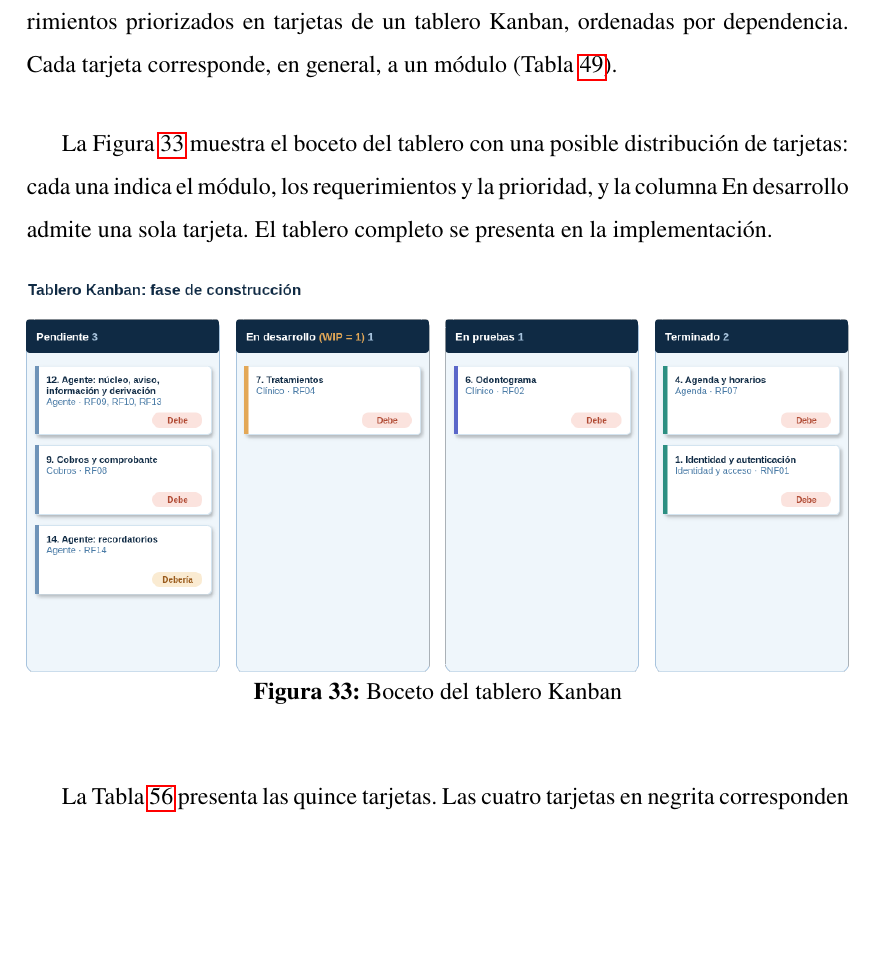
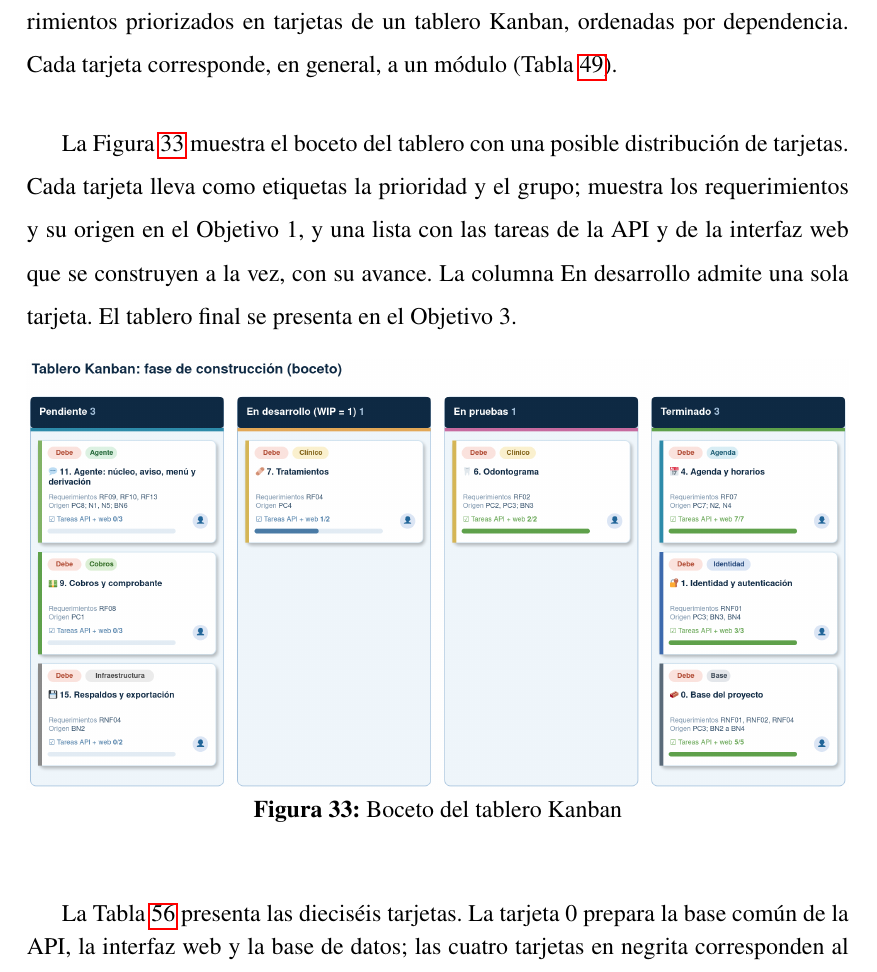
Before and after one commit to JaviFiallos/bachelor-latex-thesis, a LaTeX document (main.tex, which reads tex/ResultsAndDiscussion/ob2/plan-desarrollo.tex): part of page 127 of 174, cut so that both start at the same text, the shorter picture padded with empty space. Compiled offline with pdfLaTeX.

Commit message:
Se actualiza el boceto Kanban incorporando la tarjeta 0 y tareas conjuntas en el plan de desarrollo

```diff
--- a/tex/ResultsAndDiscussion/ob2/plan-desarrollo.tex
+++ b/tex/ResultsAndDiscussion/ob2/plan-desarrollo.tex
@@ -2,7 +2,7 @@
 
 El plan corresponde a la fase de construcción del enfoque RAD. Traduce los requerimientos priorizados en tarjetas de un tablero Kanban, ordenadas por dependencia. Cada tarjeta corresponde, en general, a un módulo (Tabla~\ref{tab:ob2_modulos}).
 
-La Figura~\ref{fig:ob2_boceto_kanban} muestra el boceto del tablero con una posible distribución de tarjetas: cada una indica el módulo, los requerimientos y la prioridad, y la columna En desarrollo admite una sola tarjeta. El tablero completo se presenta en la implementación.
+La Figura~\ref{fig:ob2_boceto_kanban} muestra el boceto del tablero con una posible distribución de tarjetas. Cada tarjeta lleva como etiquetas la prioridad y el grupo; muestra los requerimientos y su origen en el Objetivo 1, y una lista con las tareas de la API y de la interfaz web que se construyen a la vez, con su avance. La columna En desarrollo admite una sola tarjeta. El tablero final se presenta en el Objetivo 3.
 
 \begin{figure}[H]
 \centering
@@ -11,7 +11,7 @@ La Figura~\ref{fig:ob2_boceto_kanban} muestra el boceto del tablero con una posi
 \label{fig:ob2_boceto_kanban}
 \end{figure}
 
-La Tabla~\ref{tab:ob2_tarjetas} presenta las quince tarjetas. Las cuatro tarjetas en negrita corresponden al agente conversacional; cada una abarca el servicio del agente y su interfaz en la API.
+La Tabla~\ref{tab:ob2_tarjetas} presenta las dieciséis tarjetas. La tarjeta 0 prepara la base común de la API, la interfaz web y la base de datos; las cuatro tarjetas en negrita corresponden al agente conversacional; cada una abarca el servicio del agente y su interfaz en la API.
 \begingroup
 \fontsize{9}{11}\selectfont
 \renewcommand{\arraystretch}{1.2}
```
Also changed, not shown: tex/ResultsAndDiscussion/ob2/arquitectura-agente.tex (+0 -1 lines), img/Boceto_Kanban.png, tex/ResultsAndDiscussion/ob2/plan-desarrollo.tex (3 more changed lines), 1 other file.
